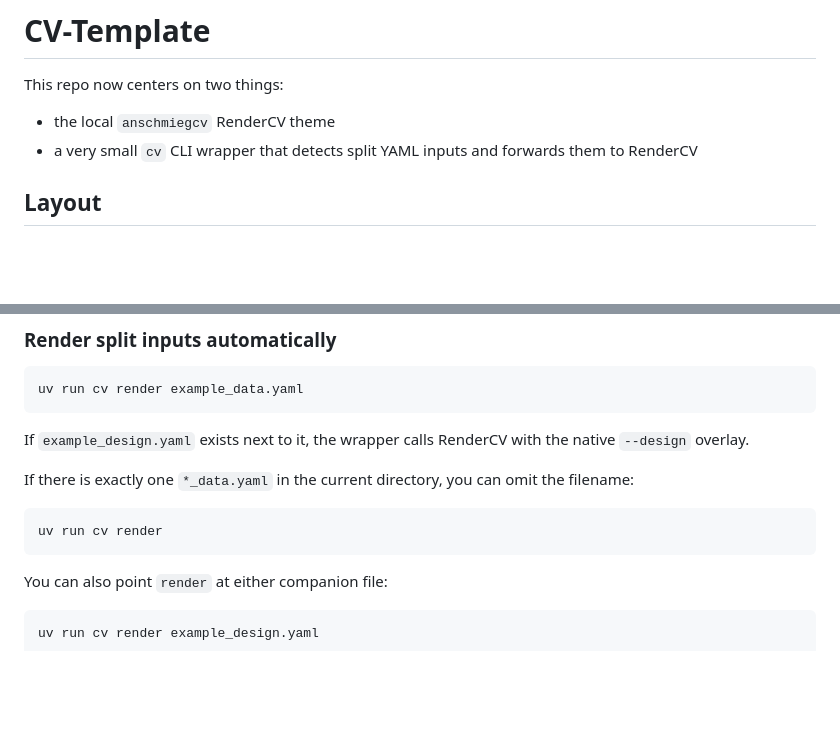
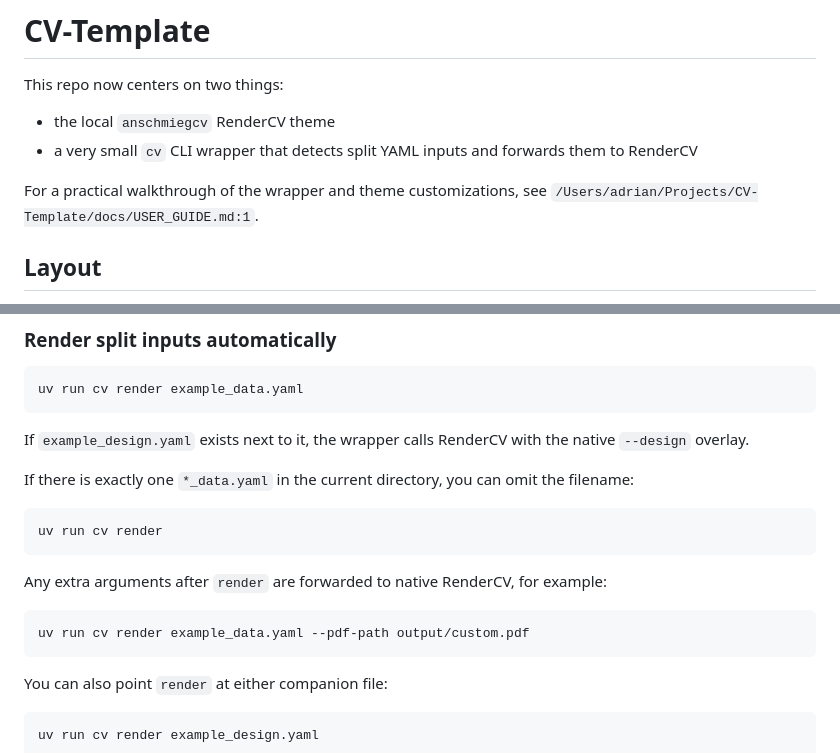
Before and after one commit to anschmieg/CV-Template, a Markdown page: README.md, 2 parts joined by grey strips. GitHub-like rendering; blank space fills up the shorter version.

Commit message:
docs: add user guide for anschmiegcv and cv wrapper

````diff
--- a/README.md
+++ b/README.md
@@ -4,6 +4,8 @@ This repo now centers on two things:
 
 - the local `anschmiegcv` RenderCV theme
 - a very small `cv` CLI wrapper that detects split YAML inputs and forwards them to RenderCV
+
+For a practical walkthrough of the wrapper and theme customizations, see `/Users/adrian/Projects/CV-Template/docs/USER_GUIDE.md:1`.
 
 ## Layout
 
@@ -35,6 +37,12 @@ If there is exactly one `*_data.yaml` in the current directory, you can omit the
 
 ```bash
 uv run cv render
+```
+
+Any extra arguments after `render` are forwarded to native RenderCV, for example:
+
+```bash
+uv run cv render example_data.yaml --pdf-path output/custom.pdf
 ```
 
 You can also point `render` at either companion file:
````
Also changed, not shown: docs/USER_GUIDE.md (added, +180 -0 lines).
